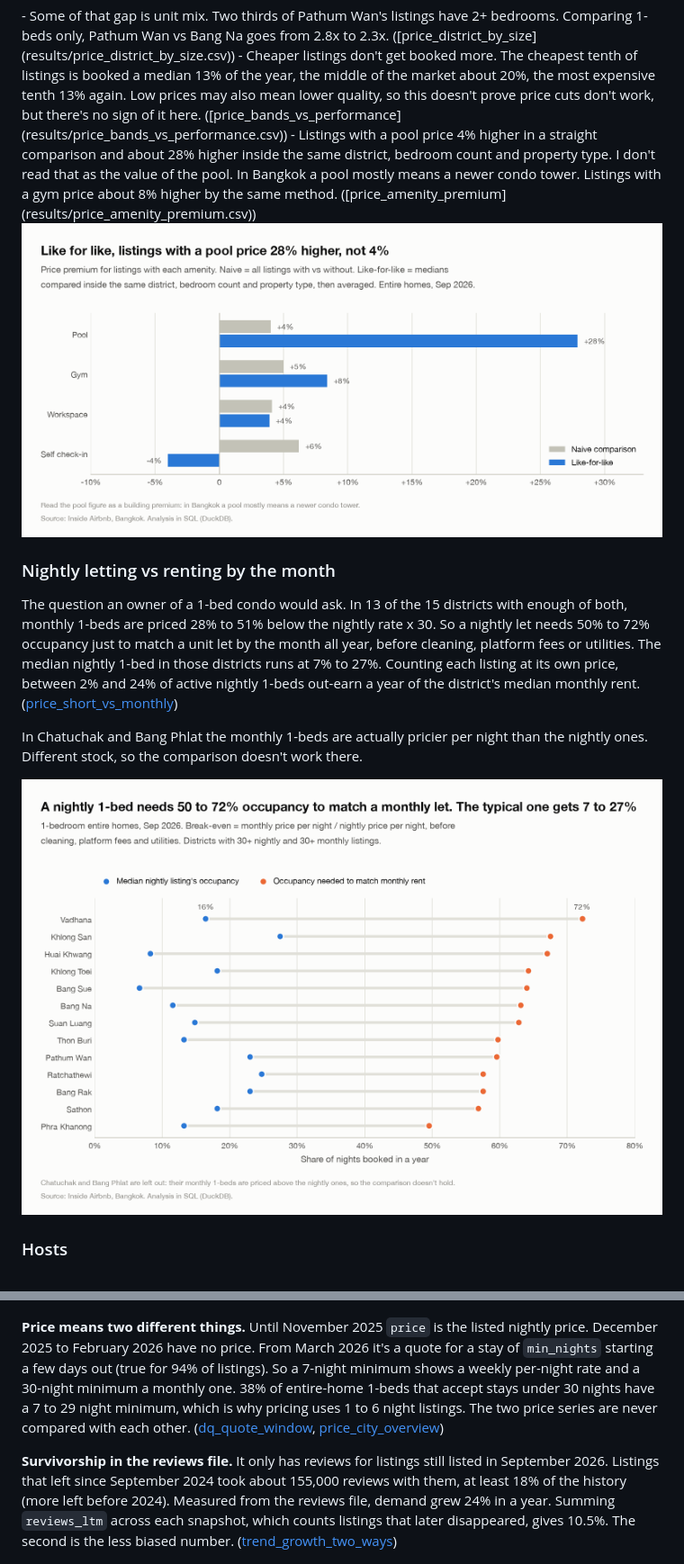
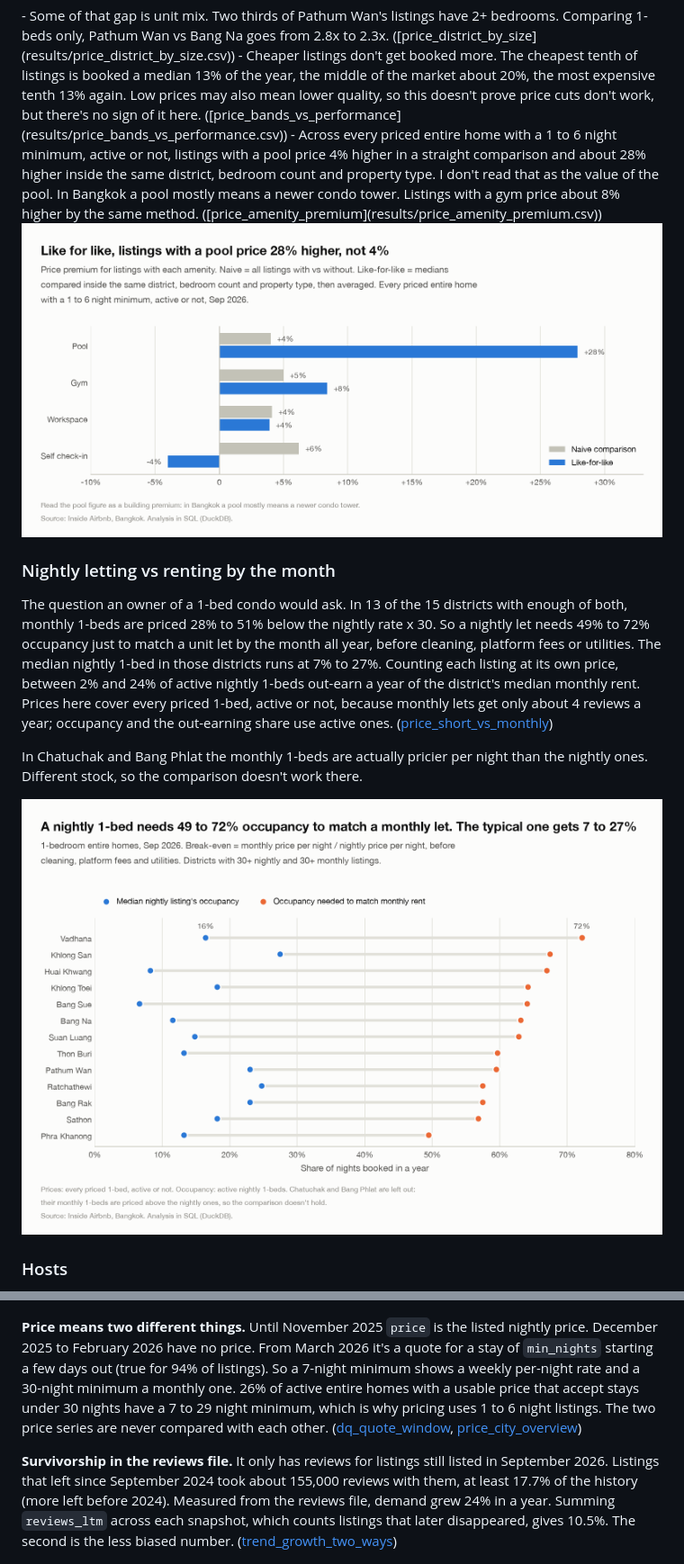
Before and after one commit to OmidAkrami/bangkok-airbnb-data-useful-for-travel-investment, a Markdown page: README.md, 2 parts joined by grey strips. Shown at 90% size. Drawn GitHub-style; pictures changed too: charts/04_nightly_vs_monthly.png, charts/11_amenity_premium.png.

```diff
--- a/README.md
+++ b/README.md
@@ -45,13 +45,13 @@ These use active entire homes with a minimum stay of 1 to 6 nights. Weekly and m
 </details>
 - Some of that gap is unit mix. Two thirds of Pathum Wan's listings have 2+ bedrooms. Comparing 1-beds only, Pathum Wan vs Bang Na goes from 2.8x to 2.3x. ([price_district_by_size](results/price_district_by_size.csv))
 - Cheaper listings don't get booked more. The cheapest tenth of listings is booked a median 13% of the year, the middle of the market about 20%, the most expensive tenth 13% again. Low prices may also mean lower quality, so this doesn't prove price cuts don't work, but there's no sign of it here. ([price_bands_vs_performance](results/price_bands_vs_performance.csv))
-- Listings with a pool price 4% higher in a straight comparison and about 28% higher inside the same district, bedroom count and property type. I don't read that as the value of the pool. In Bangkok a pool mostly means a newer condo tower. Listings with a gym price about 8% higher by the same method. ([price_amenity_premium](results/price_amenity_premium.csv))
+- Across every priced entire home with a 1 to 6 night minimum, active or not, listings with a pool price 4% higher in a straight comparison and about 28% higher inside the same district, bedroom count and property type. I don't read that as the value of the pool. In Bangkok a pool mostly means a newer condo tower. Listings with a gym price about 8% higher by the same method. ([price_amenity_premium](results/price_amenity_premium.csv))
 
 ![Amenity premium, naive vs like-for-like](charts/11_amenity_premium.png)
 
 ### Nightly letting vs renting by the month
 
-The question an owner of a 1-bed condo would ask. In 13 of the 15 districts with enough of both, monthly 1-beds are priced 28% to 51% below the nightly rate x 30. So a nightly let needs 50% to 72% occupancy just to match a unit let by the month all year, before cleaning, platform fees or utilities. The median nightly 1-bed in those districts runs at 7% to 27%. Counting each listing at its own price, between 2% and 24% of active nightly 1-beds out-earn a year of the district's median monthly rent. ([price_short_vs_monthly](results/price_short_vs_monthly.csv))
+The question an owner of a 1-bed condo would ask. In 13 of the 15 districts with enough of both, monthly 1-beds are priced 28% to 51% below the nightly rate x 30. So a nightly let needs 49% to 72% occupancy just to match a unit let by the month all year, before cleaning, platform fees or utilities. The median nightly 1-bed in those districts runs at 7% to 27%. Counting each listing at its own price, between 2% and 24% of active nightly 1-beds out-earn a year of the district's median monthly rent. Prices here cover every priced 1-bed, active or not, because monthly lets get only about 4 reviews a year; occupancy and the out-earning share use active ones. ([price_short_vs_monthly](results/price_short_vs_monthly.csv))
 
 In Chatuchak and Bang Phlat the monthly 1-beds are actually pricier per night than the nightly ones. Different stock, so the comparison doesn't work there.
 
@@ -102,9 +102,9 @@ Most of the time on this went into working out which numbers hold up. The checks
 
 ![Listings and dormant listings per snapshot](charts/07_scrape_changes.png)
 
-**Price means two different things.** Until November 2025 `price` is the listed nightly price. December 2025 to February 2026 have no price. From March 2026 it's a quote for a stay of `min_nights` starting a few days out (true for 94% of listings). So a 7-night minimum shows a weekly per-night rate and a 30-night minimum a monthly one. 38% of entire-home 1-beds that accept stays under 30 nights have a 7 to 29 night minimum, which is why pricing uses 1 to 6 night listings. The two price series are never compared with each other. ([dq_quote_window](results/dq_quote_window.csv), [price_city_overview](results/price_city_overview.csv))
+**Price means two different things.** Until November 2025 `price` is the listed nightly price. December 2025 to February 2026 have no price. From March 2026 it's a quote for a stay of `min_nights` starting a few days out (true for 94% of listings). So a 7-night minimum shows a weekly per-night rate and a 30-night minimum a monthly one. 26% of active entire homes with a usable price that accept stays under 30 nights have a 7 to 29 night minimum, which is why pricing uses 1 to 6 night listings. The two price series are never compared with each other. ([dq_quote_window](results/dq_quote_window.csv), [price_city_overview](results/price_city_overview.csv))
 
-**Survivorship in the reviews file.** It only has reviews for listings still listed in September 2026. Listings that left since September 2024 took about 155,000 reviews with them, at least 18% of the history (more left before 2024). Measured from the reviews file, demand grew 24% in a year. Summing `reviews_ltm` across each snapshot, which counts listings that later disappeared, gives 10.5%. The second is the less biased number. ([trend_growth_two_ways](results/trend_growth_two_ways.csv))
+**Survivorship in the reviews file.** It only has reviews for listings still listed in September 2026. Listings that left since September 2024 took about 155,000 reviews with them, at least 17.7% of the history (more left before 2024). Measured from the reviews file, demand grew 24% in a year. Summing `reviews_ltm` across each snapshot, which counts listings that later disappeared, gives 10.5%. The second is the less biased number. ([trend_growth_two_ways](results/trend_growth_two_ways.csv))
 
 ![Demand growth measured two ways](charts/08_growth_two_ways.png)
 
```
Also changed, not shown: other parts of README.md (+3 -3 lines), charts/01_district_prices.png, charts/08_growth_two_ways.png, charts/10_price_index.png, docs/screenshot.png, 11 other files.
